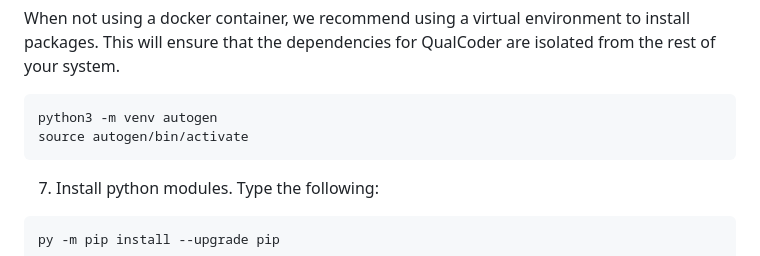
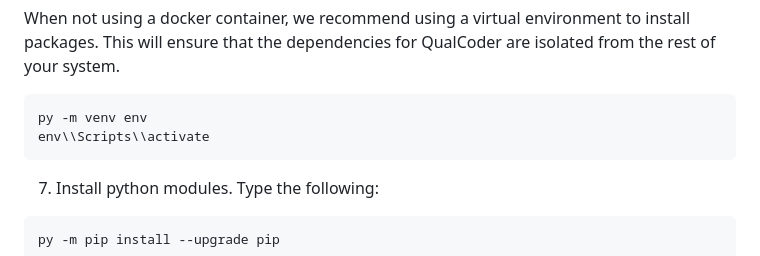
Before and after one commit to ccbogel/QualCoder, a Markdown page: README.md, the part around the change. Drawn GitHub-style.

Commit message:
Update README.md source env/bin/activate did not work

````diff
--- a/README.md
+++ b/README.md
@@ -56,9 +56,10 @@ cd Downloads\QualCoder-master
 When not using a docker container, we recommend using a virtual environment to install packages. This will ensure that the dependencies for QualCoder are isolated from the rest of your system.
 
 ```bash
-python3 -m venv autogen
-source autogen/bin/activate
+py -m venv env
+env\\Scripts\\activate
 ```
+
 
 7. Install python modules. Type the following:
 
````
